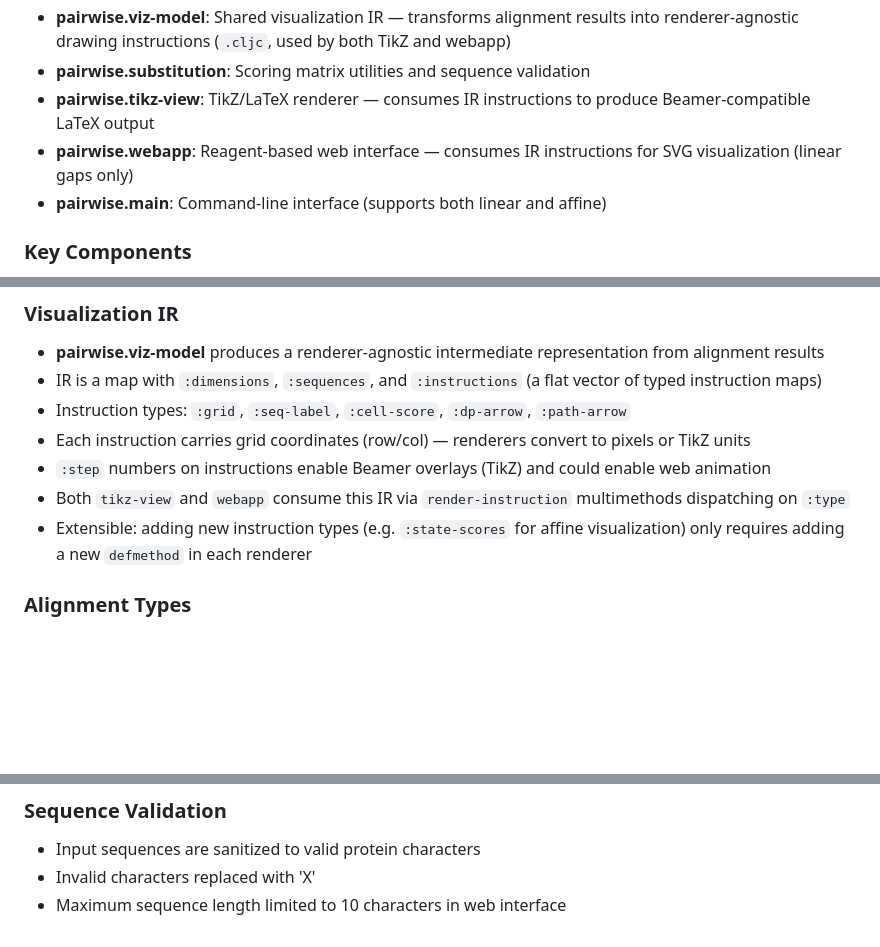
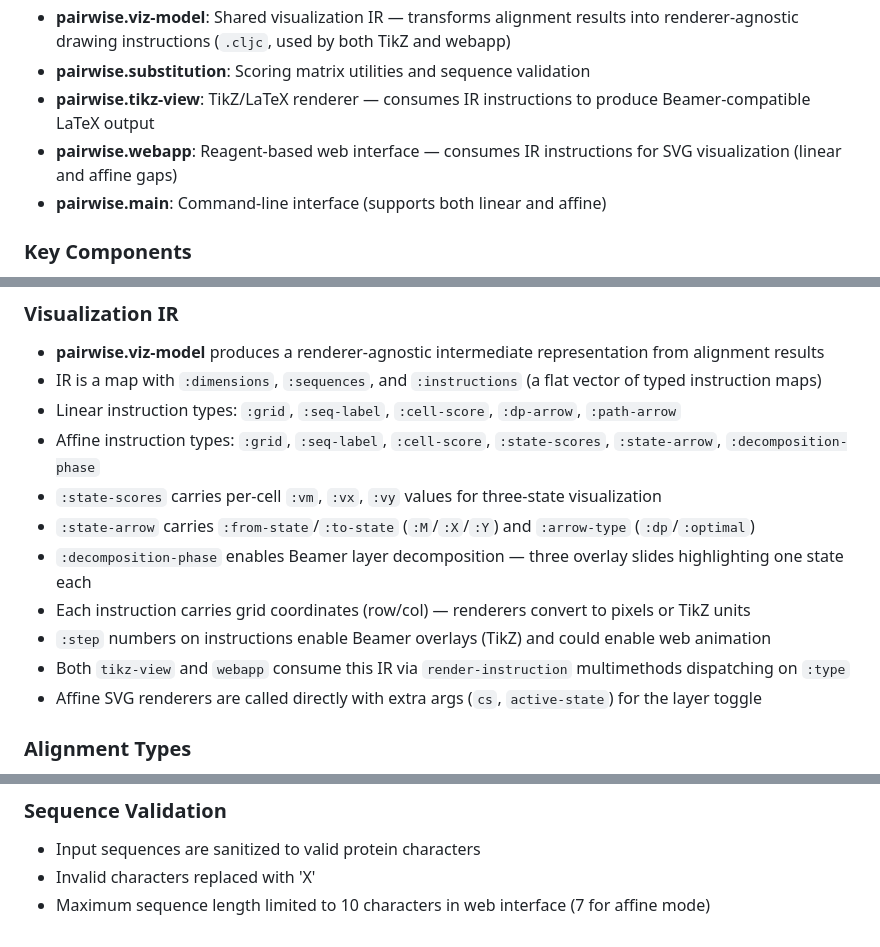
Before and after one commit to gtuckerkellogg/pairwise, a Markdown page: CLAUDE.md, 3 parts joined by grey strips. GitHub-like rendering; blank space fills up the shorter version.

Commit message:
Document affine visualization support in CLAUDE.md
Co-Authored-By: Claude Opus 4.6 <noreply@anthropic.com>

```diff
--- a/CLAUDE.md
+++ b/CLAUDE.md
@@ -40,7 +40,7 @@ This is a Clojure/ClojureScript library for pairwise sequence comparison using d
 - **pairwise.viz-model**: Shared visualization IR — transforms alignment results into renderer-agnostic drawing instructions (`.cljc`, used by both TikZ and webapp)
 - **pairwise.substitution**: Scoring matrix utilities and sequence validation
 - **pairwise.tikz-view**: TikZ/LaTeX renderer — consumes IR instructions to produce Beamer-compatible LaTeX output
-- **pairwise.webapp**: Reagent-based web interface — consumes IR instructions for SVG visualization (linear gaps only)
+- **pairwise.webapp**: Reagent-based web interface — consumes IR instructions for SVG visualization (linear and affine gaps)
 - **pairwise.main**: Command-line interface (supports both linear and affine)
 
 ### Key Components
@@ -65,11 +65,15 @@ This is a Clojure/ClojureScript library for pairwise sequence comparison using d
 ### Visualization IR
 - **pairwise.viz-model** produces a renderer-agnostic intermediate representation from alignment results
 - IR is a map with `:dimensions`, `:sequences`, and `:instructions` (a flat vector of typed instruction maps)
-- Instruction types: `:grid`, `:seq-label`, `:cell-score`, `:dp-arrow`, `:path-arrow`
+- Linear instruction types: `:grid`, `:seq-label`, `:cell-score`, `:dp-arrow`, `:path-arrow`
+- Affine instruction types: `:grid`, `:seq-label`, `:cell-score`, `:state-scores`, `:state-arrow`, `:decomposition-phase`
+- `:state-scores` carries per-cell `:vm`, `:vx`, `:vy` values for three-state visualization
+- `:state-arrow` carries `:from-state`/`:to-state` (`:M`/`:X`/`:Y`) and `:arrow-type` (`:dp`/`:optimal`)
+- `:decomposition-phase` enables Beamer layer decomposition — three overlay slides highlighting one state each
 - Each instruction carries grid coordinates (row/col) — renderers convert to pixels or TikZ units
 - `:step` numbers on instructions enable Beamer overlays (TikZ) and could enable web animation
 - Both `tikz-view` and `webapp` consume this IR via `render-instruction` multimethods dispatching on `:type`
-- Extensible: adding new instruction types (e.g. `:state-scores` for affine visualization) only requires adding a new `defmethod` in each renderer
+- Affine SVG renderers are called directly with extra args (`cs`, `active-state`) for the layer toggle
 
 ### Alignment Types
 - `:global`: Needleman-Wunsch algorithm for global alignment
@@ -82,4 +86,4 @@ This is a Clojure/ClojureScript library for pairwise sequence comparison using d
 ### Sequence Validation
 - Input sequences are sanitized to valid protein characters
 - Invalid characters replaced with 'X'
-- Maximum sequence length limited to 10 characters in web interface
+- Maximum sequence length limited to 10 characters in web interface (7 for affine mode)
```
